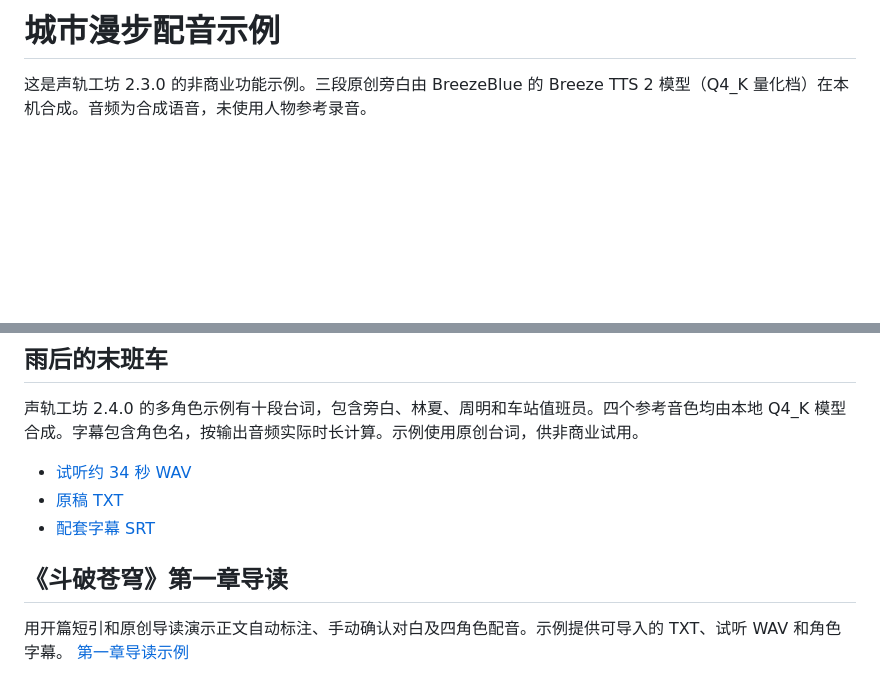
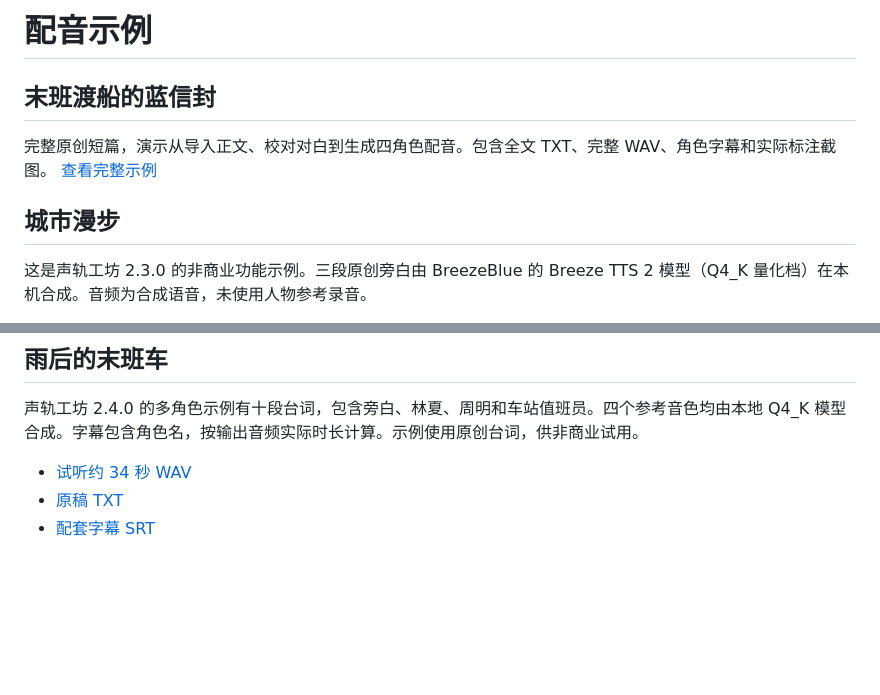
Before and after one commit to dkvkvk/breeze-tts-2-desktop, a Markdown page: docs/examples/README.md, 2 parts joined by grey strips. Rendered like a GitHub page; blank space fills up the shorter version.

```diff
--- a/docs/examples/README.md
+++ b/docs/examples/README.md
@@ -1,4 +1,10 @@
-# 城市漫步配音示例
+# 配音示例
+
+## 末班渡船的蓝信封
+
+完整原创短篇，演示从导入正文、校对对白到生成四角色配音。包含全文 TXT、完整 WAV、角色字幕和实际标注截图。 [查看完整示例](blue-envelope/README.md)
+
+## 城市漫步
 
 这是声轨工坊 2.3.0 的非商业功能示例。三段原创旁白由 BreezeBlue 的 Breeze TTS 2 模型（Q4_K 量化档）在本机合成。音频为合成语音，未使用人物参考录音。
 
@@ -15,7 +21,3 @@
 - [试听约 34 秒 WAV](chapter-demo.wav)
 - [原稿 TXT](chapter-demo.txt)
 - [配套字幕 SRT](chapter-demo.srt)
-
-## 《斗破苍穹》第一章导读
-
-用开篇短引和原创导读演示正文自动标注、手动确认对白及四角色配音。示例提供可导入的 TXT、试听 WAV 和角色字幕。 [第一章导读示例](first-chapter/README.md)
```
Also changed, not shown: README.md (+2 -4 lines), docs/examples/blue-envelope/annotation-full.png (added), docs/examples/blue-envelope/workbench.png (added), 4 other files.
